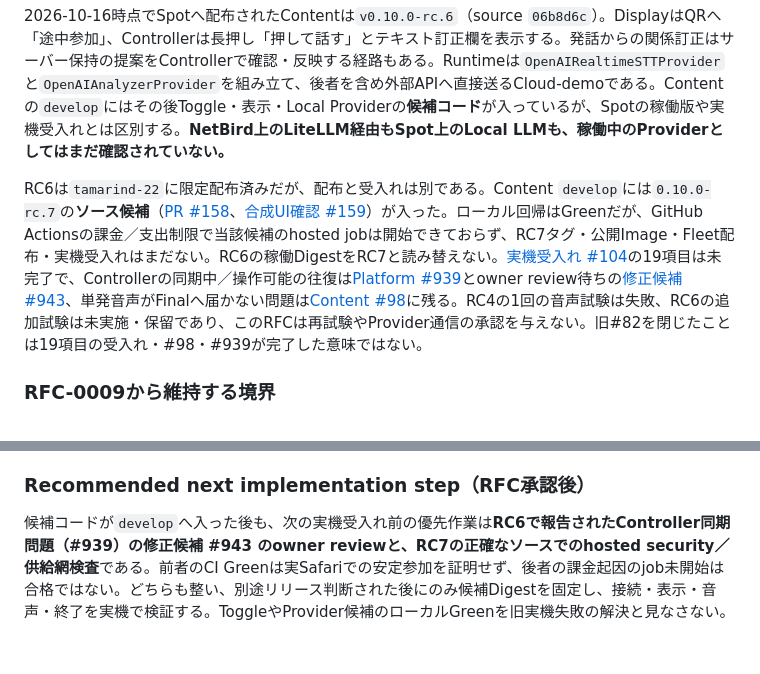
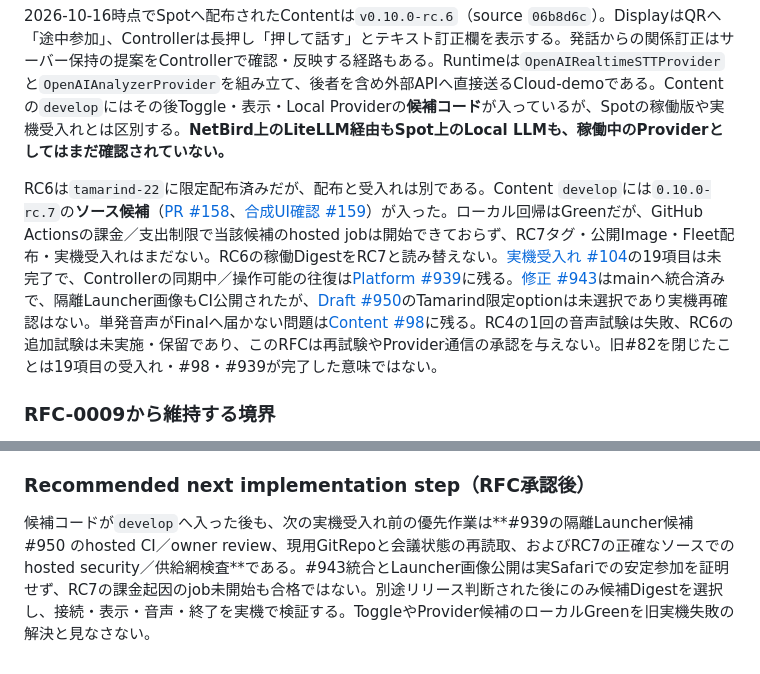
Before and after one commit to hakobune8/ronro, a Markdown page: docs/rfc/0010-spot-interaction-and-local-ai-transition.md, 2 parts joined by grey strips. Rendered like a GitHub page.

```diff
--- a/docs/rfc/0010-spot-interaction-and-local-ai-transition.md
+++ b/docs/rfc/0010-spot-interaction-and-local-ai-transition.md
@@ -14,7 +14,7 @@ RONROは`ronro`をCore/Research、`natade-coco-ronro`をSpot Contentとする。
 
 2026-10-16時点でSpotへ配布されたContentは`v0.10.0-rc.6`（source `06b8d6c`）。DisplayはQRへ「途中参加」、Controllerは長押し「押して話す」とテキスト訂正欄を表示する。発話からの関係訂正はサーバー保持の提案をControllerで確認・反映する経路もある。Runtimeは`OpenAIRealtimeSTTProvider`と`OpenAIAnalyzerProvider`を組み立て、後者を含め外部APIへ直接送るCloud-demoである。Contentの`develop`にはその後Toggle・表示・Local Providerの**候補コード**が入っているが、Spotの稼働版や実機受入れとは区別する。**NetBird上のLiteLLM経由もSpot上のLocal LLMも、稼働中のProviderとしてはまだ確認されていない。**
 
-RC6は`tamarind-22`に限定配布済みだが、配布と受入れは別である。Content `develop`には`0.10.0-rc.7`の**ソース候補**（[PR #158](https://github.com/hakobune8/natade-coco-ronro/pull/158)、[合成UI確認 #159](https://github.com/hakobune8/natade-coco-ronro/pull/159)）が入った。ローカル回帰はGreenだが、GitHub Actionsの課金／支出制限で当該候補のhosted jobは開始できておらず、RC7タグ・公開Image・Fleet配布・実機受入れはまだない。RC6の稼働DigestをRC7と読み替えない。[実機受入れ #104](https://github.com/hakobune8/natade-coco-ronro/issues/104)の19項目は未完了で、Controllerの同期中／操作可能の往復は[Platform #939](https://github.com/SSLHQ/natade-coco-edge/issues/939)とowner review待ちの[修正候補 #943](https://github.com/SSLHQ/natade-coco-edge/pull/943)、単発音声がFinalへ届かない問題は[Content #98](https://github.com/hakobune8/natade-coco-ronro/issues/98)に残る。RC4の1回の音声試験は失敗、RC6の追加試験は未実施・保留であり、このRFCは再試験やProvider通信の承認を与えない。旧#82を閉じたことは19項目の受入れ・#98・#939が完了した意味ではない。
+RC6は`tamarind-22`に限定配布済みだが、配布と受入れは別である。Content `develop`には`0.10.0-rc.7`の**ソース候補**（[PR #158](https://github.com/hakobune8/natade-coco-ronro/pull/158)、[合成UI確認 #159](https://github.com/hakobune8/natade-coco-ronro/pull/159)）が入った。ローカル回帰はGreenだが、GitHub Actionsの課金／支出制限で当該候補のhosted jobは開始できておらず、RC7タグ・公開Image・Fleet配布・実機受入れはまだない。RC6の稼働DigestをRC7と読み替えない。[実機受入れ #104](https://github.com/hakobune8/natade-coco-ronro/issues/104)の19項目は未完了で、Controllerの同期中／操作可能の往復は[Platform #939](https://github.com/SSLHQ/natade-coco-edge/issues/939)に残る。[修正 #943](https://github.com/SSLHQ/natade-coco-edge/pull/943)はmainへ統合済みで、隔離Launcher画像もCI公開されたが、[Draft #950](https://github.com/SSLHQ/natade-coco-edge/pull/950)のTamarind限定optionは未選択であり実機再確認はない。単発音声がFinalへ届かない問題は[Content #98](https://github.com/hakobune8/natade-coco-ronro/issues/98)に残る。RC4の1回の音声試験は失敗、RC6の追加試験は未実施・保留であり、このRFCは再試験やProvider通信の承認を与えない。旧#82を閉じたことは19項目の受入れ・#98・#939が完了した意味ではない。
 
 ### RFC-0009から維持する境界
 
@@ -121,4 +121,4 @@ RFC承認後も、(a) Controller安定参加、(b) Source別の実音声→Final
 
 ### Recommended next implementation step（RFC承認後）
 
-候補コードが`develop`へ入った後も、次の実機受入れ前の優先作業は**RC6で報告されたController同期問題（#939）の修正候補 #943 のowner reviewと、RC7の正確なソースでのhosted security／供給網検査**である。前者のCI Greenは実Safariでの安定参加を証明せず、後者の課金起因のjob未開始は合格ではない。どちらも整い、別途リリース判断された後にのみ候補Digestを固定し、接続・表示・音声・終了を実機で検証する。ToggleやProvider候補のローカルGreenを旧実機失敗の解決と見なさない。
+候補コードが`develop`へ入った後も、次の実機受入れ前の優先作業は**#939の隔離Launcher候補 #950 のhosted CI／owner review、現用GitRepoと会議状態の再読取、およびRC7の正確なソースでのhosted security／供給網検査**である。#943統合とLauncher画像公開は実Safariでの安定参加を証明せず、RC7の課金起因のjob未開始も合格ではない。別途リリース判断された後にのみ候補Digestを選択し、接続・表示・音声・終了を実機で検証する。ToggleやProvider候補のローカルGreenを旧実機失敗の解決と見なさない。
```
Also changed, not shown: docs/implementation/rfc0010-spot-delivery-plan.md (+2 -2 lines).
